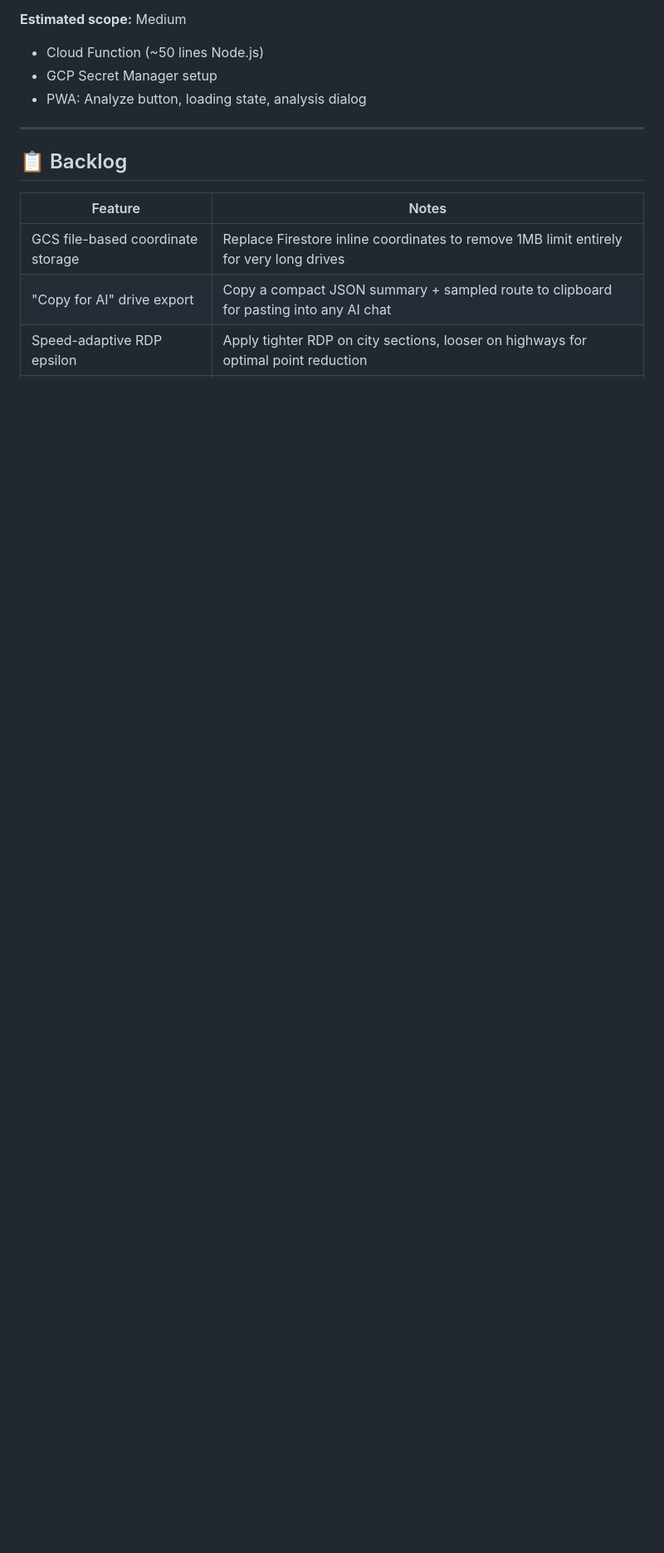
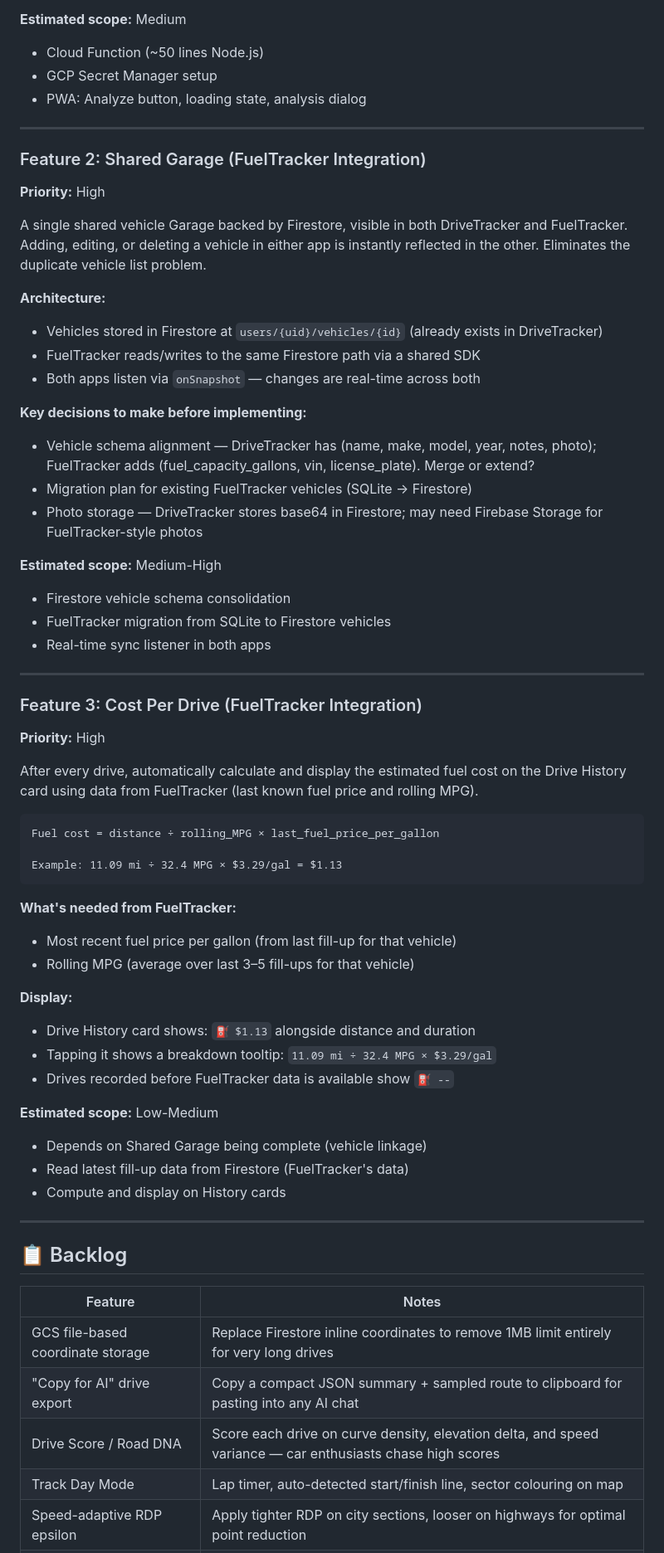
Before and after one commit to trippinex/Drive-Tracker, a Markdown page: ROADMAP.md, the part around one of its changes. Shown at 83% size. Rendered like a GitHub page; blank space fills up the shorter version.

Commit message:
docs: update roadmap — v1.3.0 includes AI Analysis, Shared Garage, Cost per Drive
Co-Authored-By: Claude Sonnet 4.6 <noreply@anthropic.com>

````diff
--- a/ROADMAP.md
+++ b/ROADMAP.md
@@ -66,10 +66,66 @@ PWA → Cloud Function (validates Firebase JWT)
 
 ---
 
+### Feature 2: Shared Garage (FuelTracker Integration)
+**Priority:** High
+
+A single shared vehicle Garage backed by Firestore, visible in both DriveTracker
+and FuelTracker. Adding, editing, or deleting a vehicle in either app is instantly
+reflected in the other. Eliminates the duplicate vehicle list problem.
+
+**Architecture:**
+- Vehicles stored in Firestore at `users/{uid}/vehicles/{id}` (already exists in DriveTracker)
+- FuelTracker reads/writes to the same Firestore path via a shared SDK
+- Both apps listen via `onSnapshot` — changes are real-time across both
+
+**Key decisions to make before implementing:**
+- Vehicle schema alignment — DriveTracker has (name, make, model, year, notes, photo);
+  FuelTracker adds (fuel_capacity_gallons, vin, license_plate). Merge or extend?
+- Migration plan for existing FuelTracker vehicles (SQLite → Firestore)
+- Photo storage — DriveTracker stores base64 in Firestore; may need Firebase Storage for FuelTracker-style photos
+
+**Estimated scope:** Medium-High
+- Firestore vehicle schema consolidation
+- FuelTracker migration from SQLite to Firestore vehicles
+- Real-time sync listener in both apps
+
+---
+
+### Feature 3: Cost Per Drive (FuelTracker Integration)
+**Priority:** High
+
+After every drive, automatically calculate and display the estimated fuel cost on
+the Drive History card using data from FuelTracker (last known fuel price and
+rolling MPG).
+
+```
+Fuel cost = distance ÷ rolling_MPG × last_fuel_price_per_gallon
+
+Example: 11.09 mi ÷ 32.4 MPG × $3.29/gal = $1.13
+```
+
+**What's needed from FuelTracker:**
+- Most recent fuel price per gallon (from last fill-up for that vehicle)
+- Rolling MPG (average over last 3–5 fill-ups for that vehicle)
+
+**Display:**
+- Drive History card shows: `⛽ $1.13` alongside distance and duration
+- Tapping it shows a breakdown tooltip: `11.09 mi ÷ 32.4 MPG × $3.29/gal`
+- Drives recorded before FuelTracker data is available show `⛽ --`
+
+**Estimated scope:** Low-Medium
+- Depends on Shared Garage being complete (vehicle linkage)
+- Read latest fill-up data from Firestore (FuelTracker's data)
+- Compute and display on History cards
+
+---
+
 ## 📋 Backlog
 
 | Feature | Notes |
 |---|---|
 | GCS file-based coordinate storage | Replace Firestore inline coordinates to remove 1MB limit entirely for very long drives |
 | "Copy for AI" drive export | Copy a compact JSON summary + sampled route to clipboard for pasting into any AI chat |
+| Drive Score / Road DNA | Score each drive on curve density, elevation delta, and speed variance — car enthusiasts chase high scores |
+| Track Day Mode | Lap timer, auto-detected start/finish line, sector colouring on map |
 | Speed-adaptive RDP epsilon | Apply tighter RDP on city sections, looser on highways for optimal point reduction |
````
Also changed, not shown: other parts of ROADMAP.md (+8 -4 lines).
